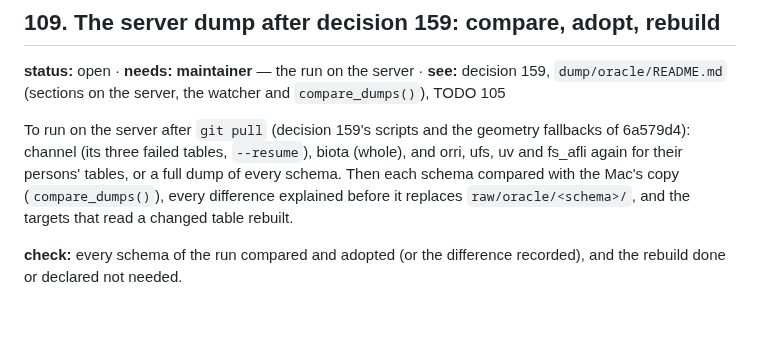
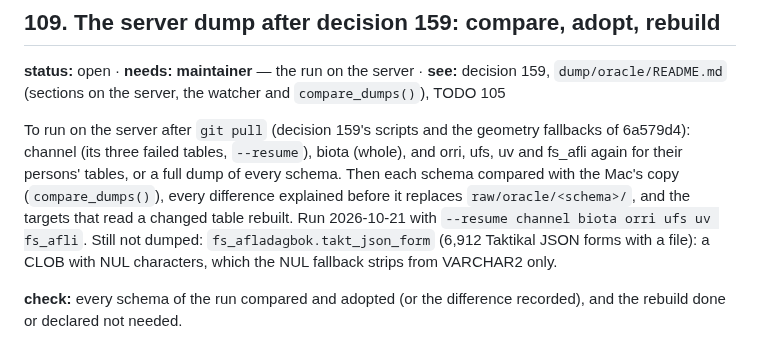
Before and after one commit to einarhjorleifsson/fishycode, a Markdown page: TODO.md, the part around the change. Rendered like a GitHub page; blank space fills up the shorter version.

Commit message:
TODO 109: the server run of 2026-10-21, and takt_json_form still not dumped
Co-Authored-By: Claude Opus 5.5 <noreply@anthropic.com>

```diff
--- a/TODO.md
+++ b/TODO.md
@@ -929,6 +929,8 @@ To run on the server after `git pull` (decision 159's scripts and the geometry f
 three failed tables, `--resume`), biota (whole), and orri, ufs, uv and fs_afli again for their persons' tables, or a
 full dump of every schema. Then each schema compared with the Mac's copy (`compare_dumps()`), every difference
 explained before it replaces `raw/oracle/<schema>/`, and the targets that read a changed table rebuilt.
+Run 2026-10-21 with `--resume channel biota orri ufs uv fs_afli`. Still not dumped: `fs_afladagbok.takt_json_form`
+(6,912 Taktikal JSON forms with a file): a CLOB with NUL characters, which the NUL fallback strips from VARCHAR2 only.
 
 **check:** every schema of the run compared and adopted (or the difference recorded), and the rebuild done or
 declared not needed.
```
